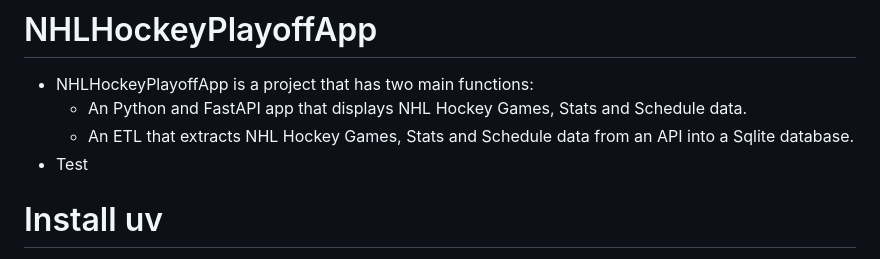
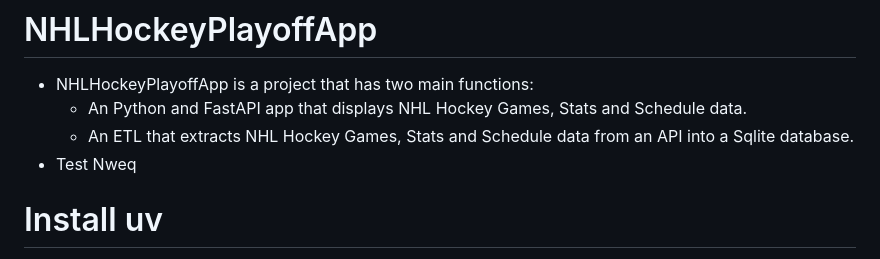
Before and after one commit to brandonmichaelhunter/NHLHockeyPlayoffApp, a Markdown page: README.md, the part around the change. Rendered like a GitHub page.

```diff
--- a/README.md
+++ b/README.md
@@ -2,7 +2,7 @@
 - NHLHockeyPlayoffApp is a project that has two main functions:
   - An Python and FastAPI app that displays NHL Hockey Games, Stats and Schedule data.
   - An ETL that extracts NHL Hockey Games, Stats and Schedule data from an API into a Sqlite database.
-- Test
+- Test Nweq
 # Install uv
  - What is uv?
    - Uv a Python package and project manager writen in Rust.
```
